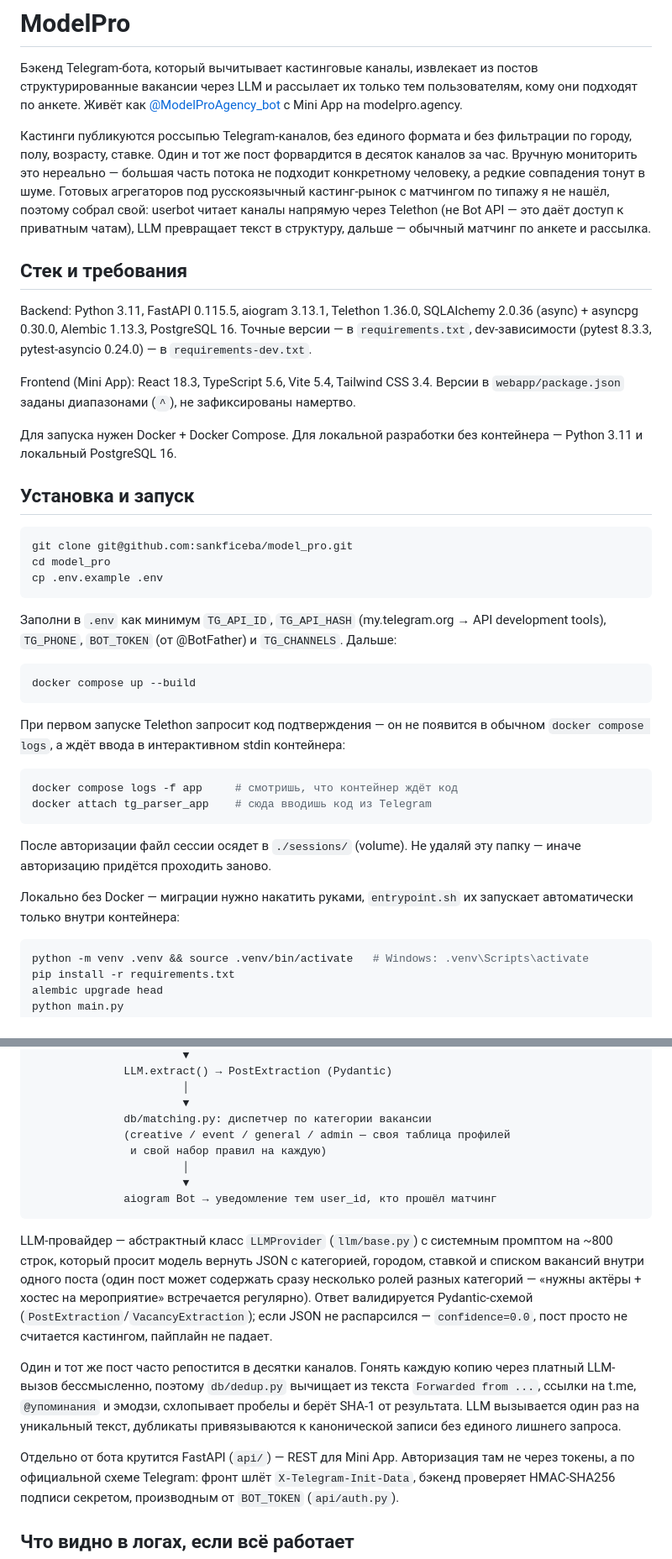
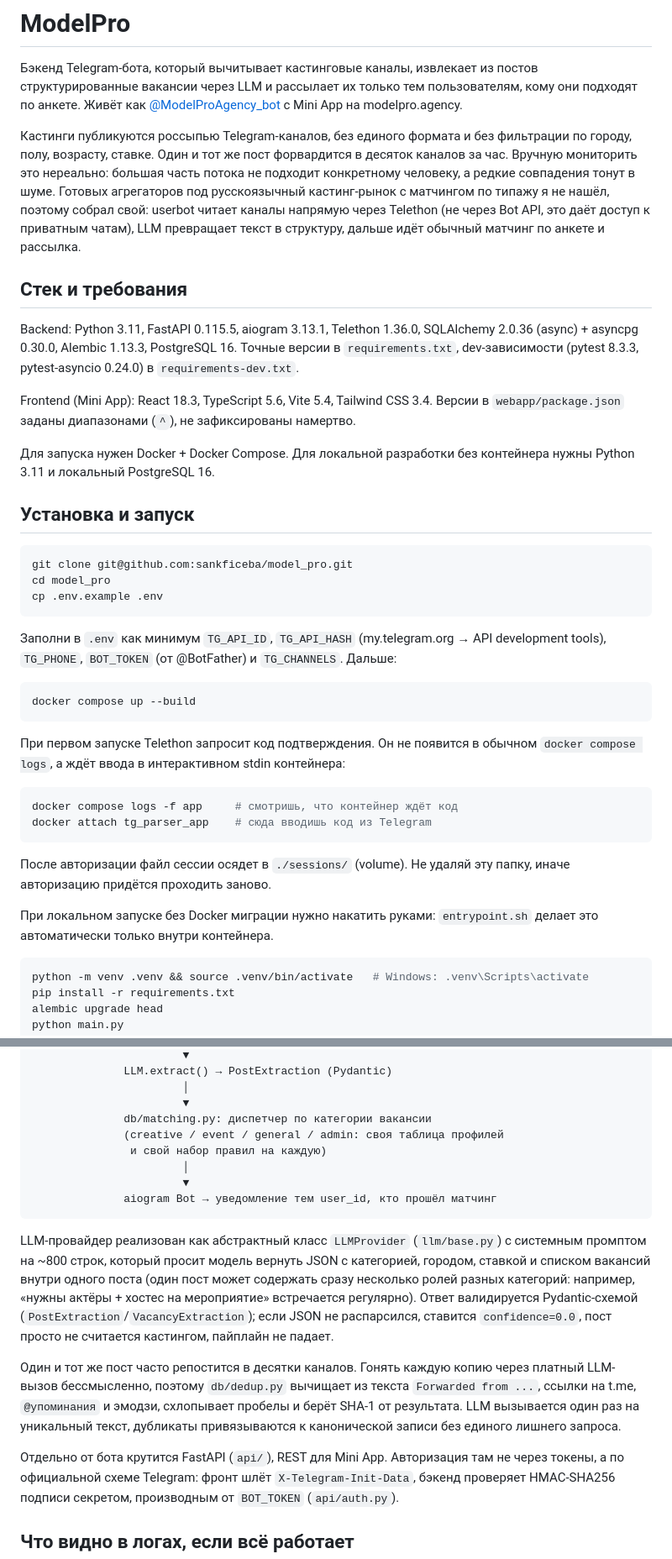
Before and after one commit to sankficeba/model-pro-casting-aggregator, a Markdown page: README.md, 2 parts joined by grey strips. Shown at 84% size. GitHub-like rendering.

````diff
--- a/README.md
+++ b/README.md
@@ -8,26 +8,26 @@ modelpro.agency.
 
 Кастинги публикуются россыпью Telegram-каналов, без единого формата и без
 фильтрации по городу, полу, возрасту, ставке. Один и тот же пост форвардится
-в десяток каналов за час. Вручную мониторить это нереально — большая часть
+в десяток каналов за час. Вручную мониторить это нереально: большая часть
 потока не подходит конкретному человеку, а редкие совпадения тонут в шуме.
 Готовых агрегаторов под русскоязычный кастинг-рынок с матчингом по типажу я
-не нашёл, поэтому собрал свой: userbot читает каналы напрямую через
-Telethon (не Bot API — это даёт доступ к приватным чатам), LLM превращает
-текст в структуру, дальше — обычный матчинг по анкете и рассылка.
+не нашёл, поэтому собрал свой: userbot читает каналы напрямую через Telethon
+(не через Bot API, это даёт доступ к приватным чатам), LLM превращает текст
+в структуру, дальше идёт обычный матчинг по анкете и рассылка.
 
 ## Стек и требования
 
 Backend: Python 3.11, FastAPI 0.115.5, aiogram 3.13.1, Telethon 1.36.0,
 SQLAlchemy 2.0.36 (async) + asyncpg 0.30.0, Alembic 1.13.3, PostgreSQL 16.
-Точные версии — в `requirements.txt`, dev-зависимости (pytest 8.3.3,
-pytest-asyncio 0.24.0) — в `requirements-dev.txt`.
+Точные версии в `requirements.txt`, dev-зависимости (pytest 8.3.3,
+pytest-asyncio 0.24.0) в `requirements-dev.txt`.
 
 Frontend (Mini App): React 18.3, TypeScript 5.6, Vite 5.4, Tailwind CSS 3.4.
 Версии в `webapp/package.json` заданы диапазонами (`^`), не зафиксированы
 намертво.
 
 Для запуска нужен Docker + Docker Compose. Для локальной разработки без
-контейнера — Python 3.11 и локальный PostgreSQL 16.
+контейнера нужны Python 3.11 и локальный PostgreSQL 16.
 
 ## Установка и запуск
 
@@ -45,7 +45,7 @@ API development tools), `TG_PHONE`, `BOT_TOKEN` (от @BotFather) и
 docker compose up --build
 ```
 
-При первом запуске Telethon запросит код подтверждения — он не появится в
+При первом запуске Telethon запросит код подтверждения. Он не появится в
 обычном `docker compose logs`, а ждёт ввода в интерактивном stdin
 контейнера:
 
@@ -55,10 +55,10 @@ docker attach tg_parser_app    # сюда вводишь код из Telegram
 ```
 
 После авторизации файл сессии осядет в `./sessions/` (volume). Не удаляй
-эту папку — иначе авторизацию придётся проходить заново.
+эту папку, иначе авторизацию придётся проходить заново.
 
-Локально без Docker — миграции нужно накатить руками, `entrypoint.sh` их
-запускает автоматически только внутри контейнера:
+При локальном запуске без Docker миграции нужно накатить руками:
+`entrypoint.sh` делает это автоматически только внутри контейнера.
 
 ```bash
 python -m venv .venv && source .venv/bin/activate   # Windows: .venv\Scripts\activate
@@ -108,20 +108,21 @@ Telegram-каналы → Userbot (Telethon)
                        │
                        ▼
               db/matching.py: диспетчер по категории вакансии
-              (creative / event / general / admin — своя таблица профилей
+              (creative / event / general / admin: своя таблица профилей
                и свой набор правил на каждую)
                        │
                        ▼
               aiogram Bot → уведомление тем user_id, кто прошёл матчинг
 ```
 
-LLM-провайдер — абстрактный класс `LLMProvider` (`llm/base.py`) с системным
-промптом на ~800 строк, который просит модель вернуть JSON с категорией,
-городом, ставкой и списком вакансий внутри одного поста (один пост может
-содержать сразу несколько ролей разных категорий — «нужны актёры + хостес на
-мероприятие» встречается регулярно). Ответ валидируется Pydantic-схемой
-(`PostExtraction`/`VacancyExtraction`); если JSON не распарсился —
-`confidence=0.0`, пост просто не считается кастингом, пайплайн не падает.
+LLM-провайдер реализован как абстрактный класс `LLMProvider` (`llm/base.py`)
+с системным промптом на ~800 строк, который просит модель вернуть JSON с
+категорией, городом, ставкой и списком вакансий внутри одного поста (один
+пост может содержать сразу несколько ролей разных категорий: например,
+«нужны актёры + хостес на мероприятие» встречается регулярно). Ответ
+валидируется Pydantic-схемой (`PostExtraction`/`VacancyExtraction`); если
+JSON не распарсился, ставится `confidence=0.0`, пост просто не считается
+кастингом, пайплайн не падает.
 
 Один и тот же пост часто репостится в десятки каналов. Гонять каждую копию
 через платный LLM-вызов бессмысленно, поэтому `db/dedup.py` вычищает из
@@ -130,7 +131,7 @@ LLM-провайдер — абстрактный класс `LLMProvider` (`llm
 уникальный текст, дубликаты привязываются к канонической записи без единого
 лишнего запроса.
 
-Отдельно от бота крутится FastAPI (`api/`) — REST для Mini App. Авторизация
+Отдельно от бота крутится FastAPI (`api/`), REST для Mini App. Авторизация
 там не через токены, а по официальной схеме Telegram: фронт шлёт
 `X-Telegram-Init-Data`, бэкенд проверяет HMAC-SHA256 подписи секретом,
 производным от `BOT_TOKEN` (`api/auth.py`).
````
Also changed, not shown: other parts of README.md (+38 -37 lines).
